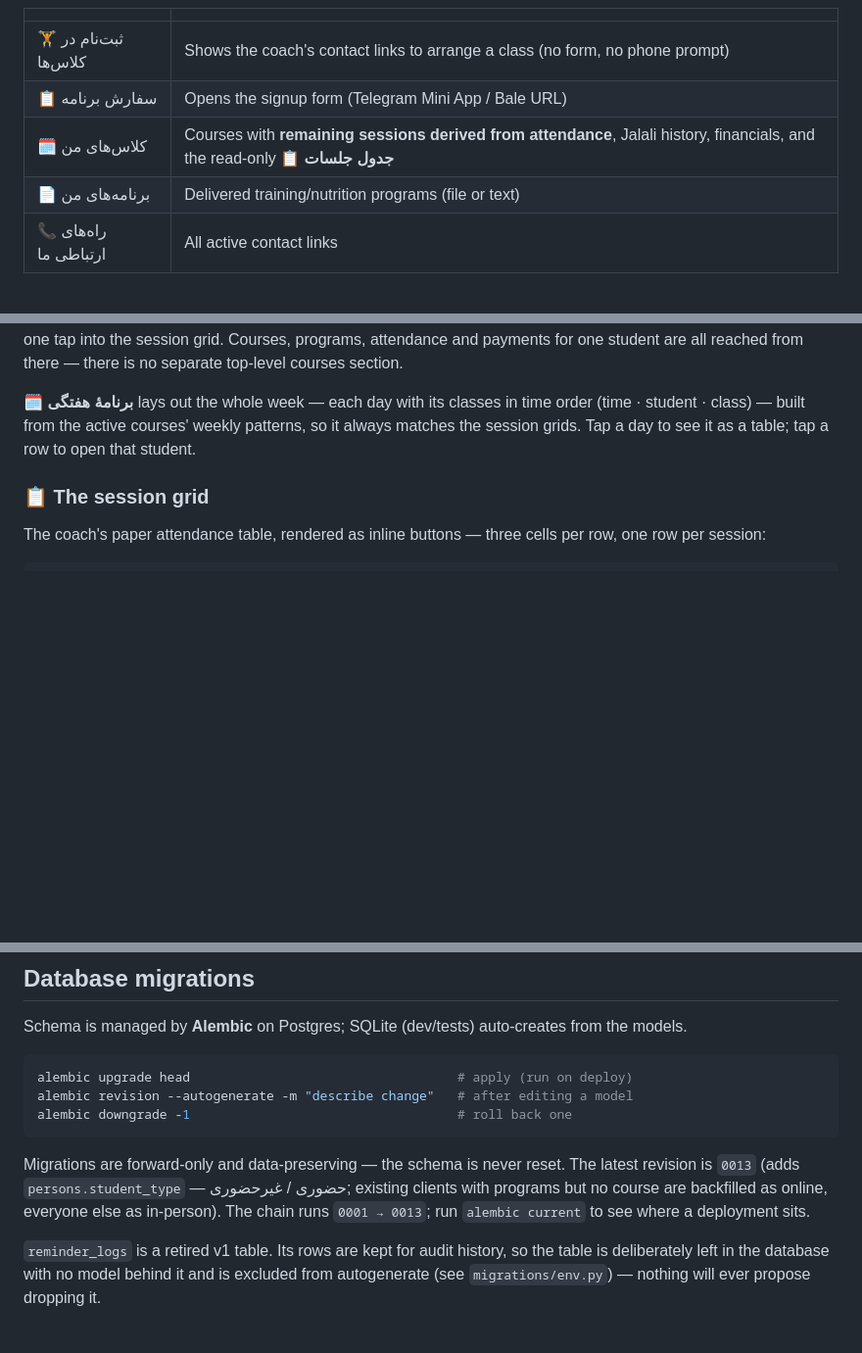
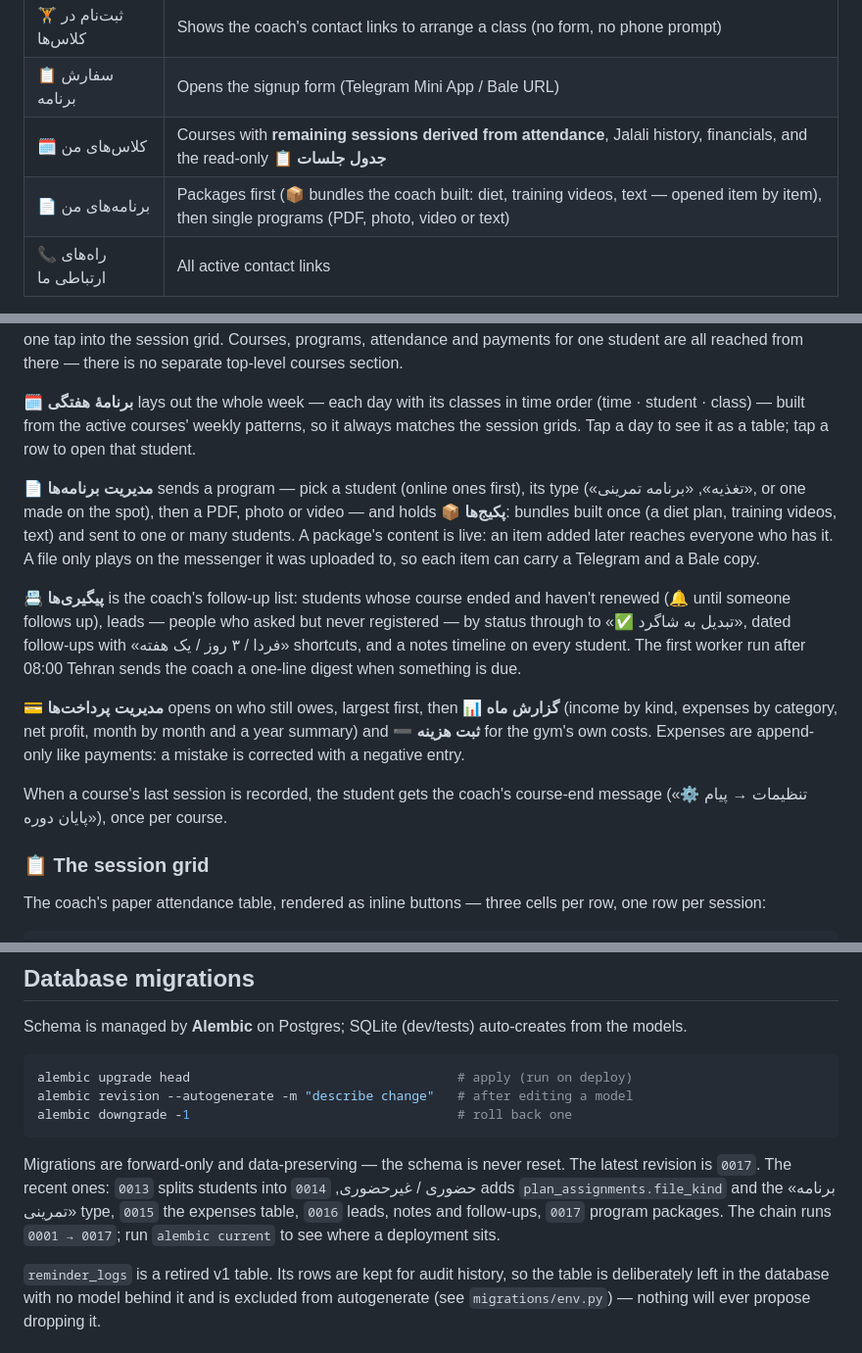
Before and after one commit to Emadhabibnia1385/GymCore, a Markdown page: README.md, 3 parts joined by grey strips. Shown at 98% size. Rendered like a GitHub page; blank space fills up the shorter version.

Commit message:
Docs: packages, follow-ups, finance and the coach's clock
README: the admin menu row with «📇 پیگیری‌ها», what «📄 مدیریت برنامه‌ها»
(programs and 📦 packages), «📇 پیگیری‌ها» and «💳 مدیریت پرداخت‌ها» (report,
expenses) do, the course-end message, and migrations through 0017.
Skill: the code map (clock, new services, sections and copy modules, head
0017), "today is core/clock.today()" next to the Jalali rule, and new sections
keep their strings in a copy module of their own.
PLATFORM_DIFFERENCES: typed file_ids and per-platform copies on package items.

Co-Authored-By: Claude Opus 5.5 <noreply@anthropic.com>

````diff
--- a/README.md
+++ b/README.md
@@ -18,7 +18,7 @@ Brand — Mahdi Sarmad · primary green `#B2F828` · black `#000000` · white `#
 | 🏋️ ثبت‌نام در کلاس‌ها | Shows the coach's contact links to arrange a class (no form, no phone prompt) |
 | 📋 سفارش برنامه | Opens the signup form (Telegram Mini App / Bale URL) |
 | 🗓 کلاس‌های من | Courses with **remaining sessions derived from attendance**, Jalali history, financials, and the read-only **📋 جدول جلسات** |
-| 📄 برنامه‌های من | Delivered training/nutrition programs (file or text) |
+| 📄 برنامه‌های من | Packages first (📦 bundles the coach built: diet, training videos, text — opened item by item), then single programs (PDF, photo, video or text) |
 | 📞 راه‌های ارتباطی ما | All active contact links |
 
 The **⚙️ ورود به پنل مدیریت** row appears **only** for configured owners.
@@ -59,6 +59,28 @@ there is no separate top-level courses section.
 order (time · student · class) — built from the active courses' weekly patterns,
 so it always matches the session grids. Tap a day to see it as a table; tap a row
 to open that student.
+
+**📄 مدیریت برنامه‌ها** sends a program — pick a student (online ones first),
+its type («تغذیه», «برنامه تمرینی», or one made on the spot), then a PDF, photo
+or video — and holds **📦 پکیج‌ها**: bundles built once (a diet plan, training
+videos, text) and sent to one or many students. A package's content is live: an
+item added later reaches everyone who has it. A file only plays on the messenger
+it was uploaded to, so each item can carry a Telegram and a Bale copy.
+
+**📇 پیگیری‌ها** is the coach's follow-up list: students whose course ended and
+haven't renewed (🔔 until someone follows up), leads — people who asked but never
+registered — by status through to «✅ تبدیل به شاگرد», dated follow-ups with
+«فردا / ۳ روز / یک هفته» shortcuts, and a notes timeline on every student. The
+first worker run after 08:00 Tehran sends the coach a one-line digest when
+something is due.
+
+**💳 مدیریت پرداخت‌ها** opens on who still owes, largest first, then
+**📊 گزارش ماه** (income by kind, expenses by category, net profit, month by
+month and a year summary) and **➖ ثبت هزینه** for the gym's own costs. Expenses
+are append-only like payments: a mistake is corrected with a negative entry.
+
+When a course's last session is recorded, the student gets the coach's
+course-end message («⚙️ تنظیمات → پیام پایان دوره»), once per course.
 
 ### 📋 The session grid
 
@@ -247,9 +269,10 @@ alembic downgrade -1                                   # roll back one
 ```
 
 Migrations are forward-only and data-preserving — the schema is never reset.
-The latest revision is `0013` (adds `persons.student_type` — حضوری / غیرحضوری;
-existing clients with programs but no course are backfilled as online, everyone
-else as in-person). The chain runs `0001 → 0013`; run `alembic current` to see
+The latest revision is `0017`. The recent ones: `0013` splits students into
+حضوری / غیرحضوری, `0014` adds `plan_assignments.file_kind` and the «برنامه تمرینی»
+type, `0015` the expenses table, `0016` leads, notes and follow-ups, `0017`
+program packages. The chain runs `0001 → 0017`; run `alembic current` to see
 where a deployment sits.
 
 `reminder_logs` is a retired v1 table. Its rows are kept for audit history, so
````
Also changed, not shown: other parts of README.md (+1 -1 lines), docs/PLATFORM_DIFFERENCES.md (+10 -0 lines), 1 other file.
